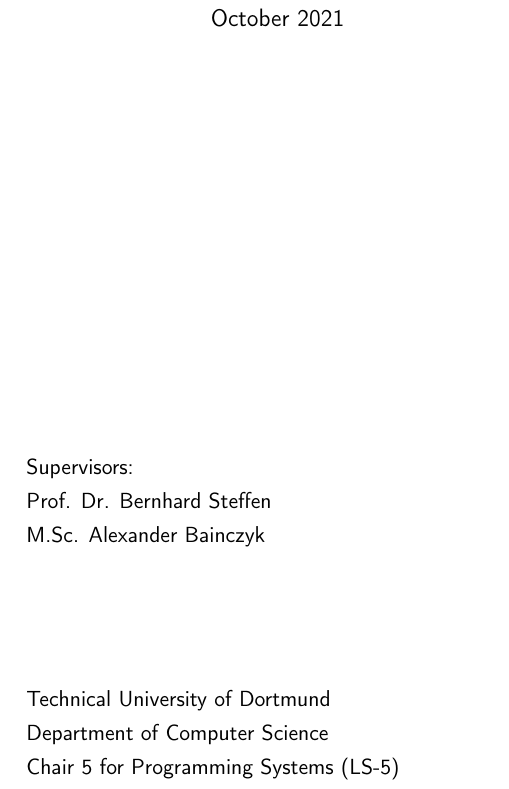
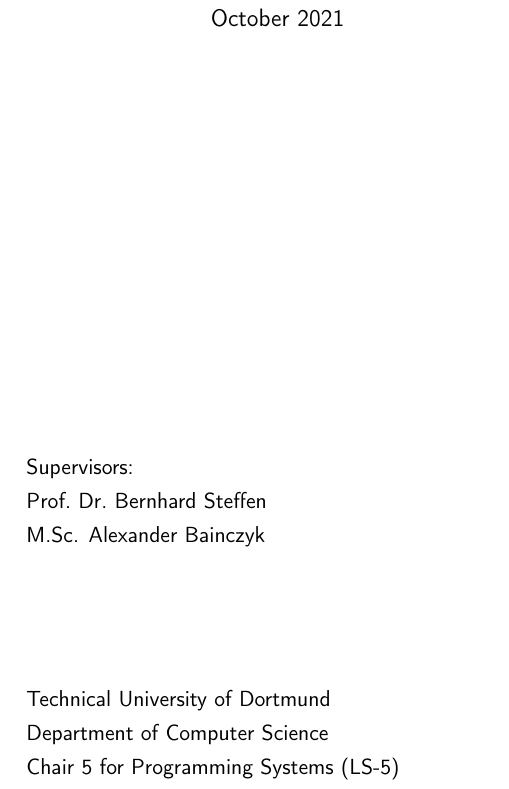
Before and after one commit to MukendiMputu/BachelorThesis, a LaTeX thesis (main.tex, which reads header.tex, kapitel/frontpage.tex): part of page 1 of 30, cut so that both start at the same text. Compiled offline with pdfLaTeX.

Commit message:
corrects warnings

```diff
--- a/header.tex
+++ b/header.tex
@@ -110,8 +110,8 @@
  \clearpage{\pagestyle{empty}\cleardoublepage}
 }
 
-% Keine einzelnen Zeilen beim Anfang eines Abschnitts (Schusterjungen)
-\clubpenalty = 10000
-% Keine einzelnen Zeilen am Ende eines Abschnitts (Hurenkinder)
-\widowpenalty = 10000 \displaywidowpenalty = 10000
+% Keine einzelnen Zeilen beim Anfang eines Abschnitts
+\clubpenalty= 10000
+% Keine einzelnen Zeilen am Ende eines Abschnitts
+\widowpenalty= 10000 \displaywidowpenalty= 10000
 % EOF
--- a/kapitel/frontpage.tex
+++ b/kapitel/frontpage.tex
@@ -39,7 +39,7 @@ October 2021
 % \normalsize
 \raggedright{}
 Supervisors:\\
-Prof. Dr. Bernhard Steffen\\
+Prof.\ Dr.\ Bernhard Steffen\\
 M.Sc. Alexander Bainczyk\\
 \end{minipage}
 
```
Also changed, not shown: kapitel/declaration.tex (+1 -1 lines).
